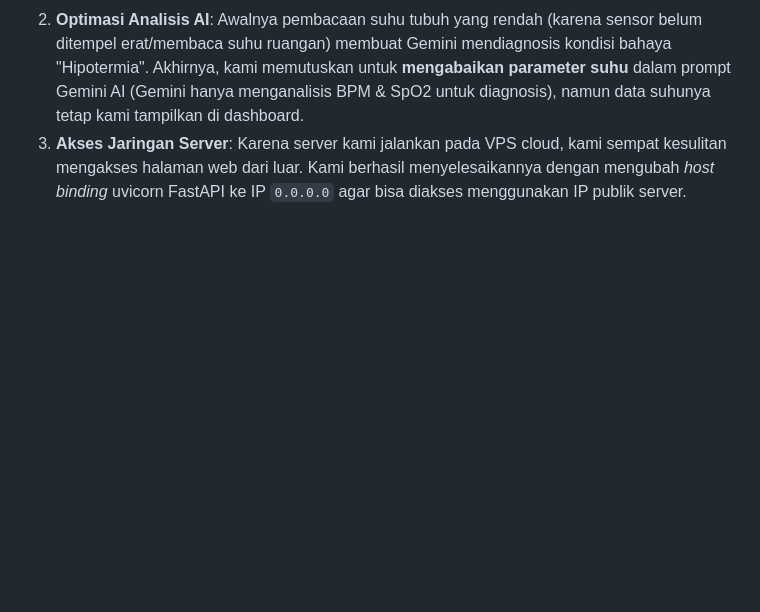
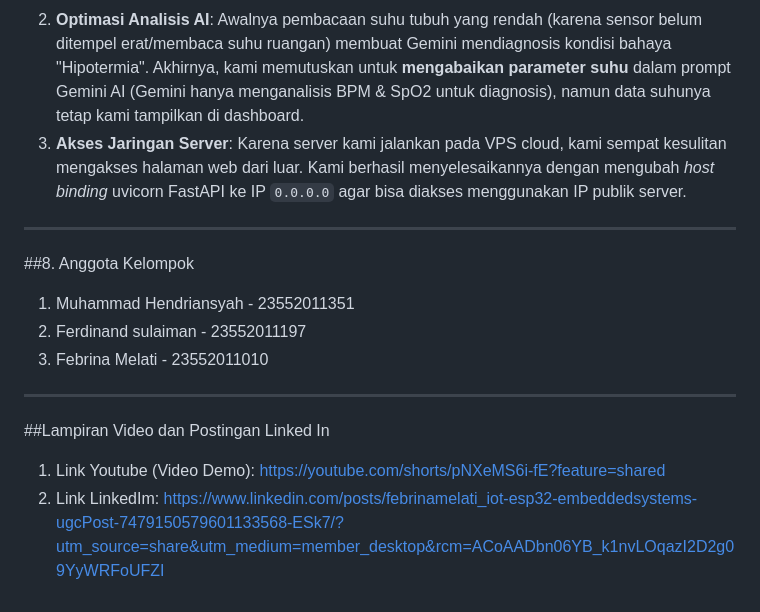
Before and after one commit to hen-drii/smart-health-iot, a Markdown page: README.md, the part around the change. Drawn GitHub-style; blank space fills up the shorter version.

Commit message:
Update README with project challenges and team info
Added challenges faced during the project and team member details.

```diff
--- a/README.md
+++ b/README.md
@@ -87,3 +87,16 @@ Selama mengerjakan proyek ini, kelompok kami menghadapi beberapa tantangan tekni
 1. **Kalibrasi Sensor NTC**: Karakteristik resistor suhu analog NTC cukup sensitif dengan suhu udara ruangan. Kami harus menyesuaikan rumus pembagian tegangan agar suhunya akurat saat disentuh kulit.
 2. **Optimasi Analisis AI**: Awalnya pembacaan suhu tubuh yang rendah (karena sensor belum ditempel erat/membaca suhu ruangan) membuat Gemini mendiagnosis kondisi bahaya "Hipotermia". Akhirnya, kami memutuskan untuk **mengabaikan parameter suhu** dalam prompt Gemini AI (Gemini hanya menganalisis BPM & SpO2 untuk diagnosis), namun data suhunya tetap kami tampilkan di dashboard.
 3. **Akses Jaringan Server**: Karena server kami jalankan pada VPS cloud, kami sempat kesulitan mengakses halaman web dari luar. Kami berhasil menyelesaikannya dengan mengubah *host binding* uvicorn FastAPI ke IP `0.0.0.0` agar bisa diakses menggunakan IP publik server.
+
+---
+
+##8. Anggota Kelompok
+1. Muhammad Hendriansyah - 23552011351
+2. Ferdinand sulaiman - 23552011197
+3. Febrina Melati - 23552011010
+
+---
+
+##Lampiran Video dan Postingan Linked In
+1. Link Youtube (Video Demo): https://youtube.com/shorts/pNXeMS6i-fE?feature=shared
+2. Link LinkedIm: https://www.linkedin.com/posts/febrinamelati_iot-esp32-embeddedsystems-ugcPost-7479150579601133568-ESk7/?utm_source=share&utm_medium=member_desktop&rcm=ACoAADbn06YB_k1nvLOqazI2D2g09YyWRFoUFZI
```
